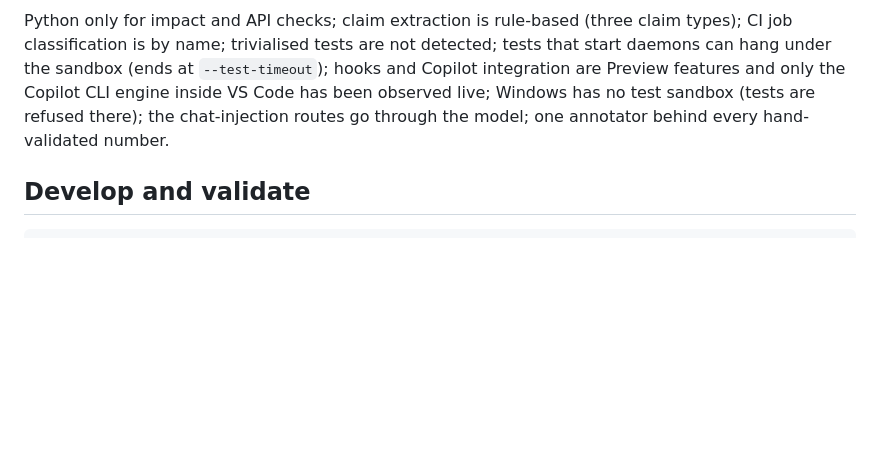
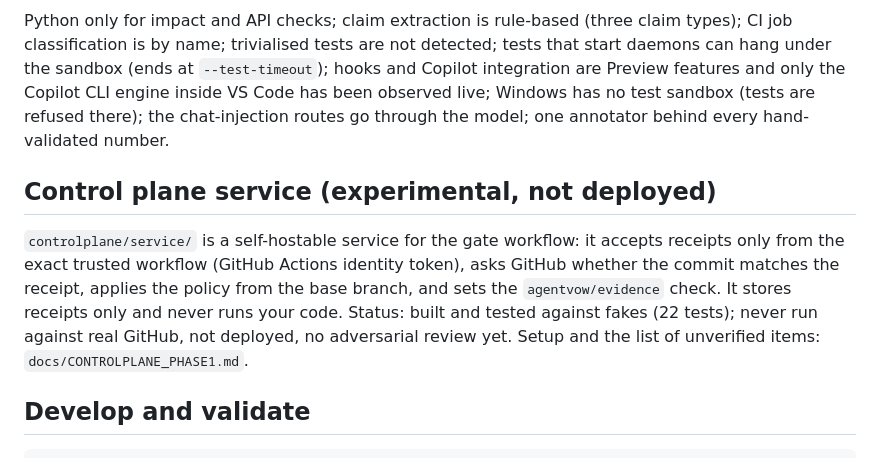
Before and after one commit to NavikkumarModi/Agentvow, a Markdown page: README.md, the part around the change. Rendered like a GitHub page; blank space fills up the shorter version.

Commit message:
README: control plane service section (experimental, not deployed)
Co-Authored-By: Claude Sonnet 5.5 <noreply@anthropic.com>

````diff
--- a/README.md
+++ b/README.md
@@ -84,6 +84,9 @@ Running tests executes the project's code. It runs in a sandbox: macOS `sandbox-
 ## Known limits
 Python only for impact and API checks; claim extraction is rule-based (three claim types); CI job classification is by name; trivialised tests are not detected; tests that start daemons can hang under the sandbox (ends at `--test-timeout`); hooks and Copilot integration are Preview features and only the Copilot CLI engine inside VS Code has been observed live; Windows has no test sandbox (tests are refused there); the chat-injection routes go through the model; one annotator behind every hand-validated number.
 
+## Control plane service (experimental, not deployed)
+`controlplane/service/` is a self-hostable service for the gate workflow: it accepts receipts only from the exact trusted workflow (GitHub Actions identity token), asks GitHub whether the commit matches the receipt, applies the policy from the base branch, and sets the `agentvow/evidence` check. It stores receipts only and never runs your code. Status: built and tested against fakes (22 tests); never run against real GitHub, not deployed, no adversarial review yet. Setup and the list of unverified items: `docs/CONTROLPLANE_PHASE1.md`.
+
 ## Develop and validate
 ```bash
 scripts/validate_all.sh        # tests, consistency, secret scan, wheel + clean-room install, extension package, leaks (builds dist/)
````
